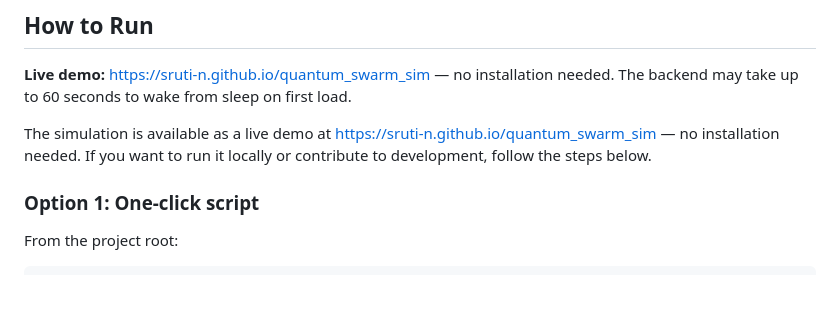
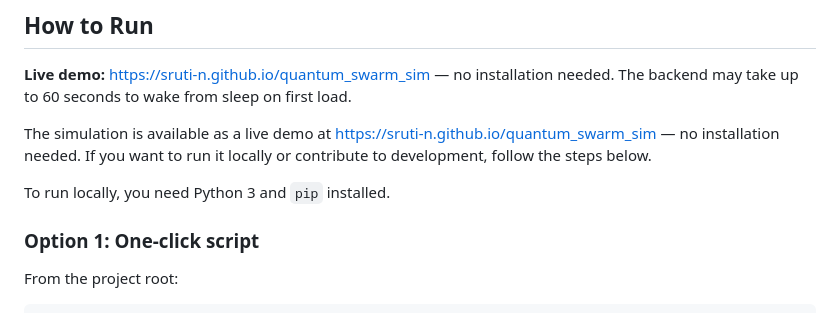
Before and after one commit to sruti-n/quantum_swarm_sim, a Markdown page: README.md, the part around the change. GitHub-like rendering; blank space fills up the shorter version.

Commit message:
docs: restore local Python prerequisite note
Co-Authored-By: Claude Opus 5.5 <noreply@anthropic.com>

```diff
--- a/README.md
+++ b/README.md
@@ -99,6 +99,8 @@ needed. The backend may take up to 60 seconds to wake from sleep on first load.
 The simulation is available as a live demo at
 <https://sruti-n.github.io/quantum_swarm_sim> — no installation needed. If you
 want to run it locally or contribute to development, follow the steps below.
+
+To run locally, you need Python 3 and `pip` installed.
 
 ### Option 1: One-click script
 
```
